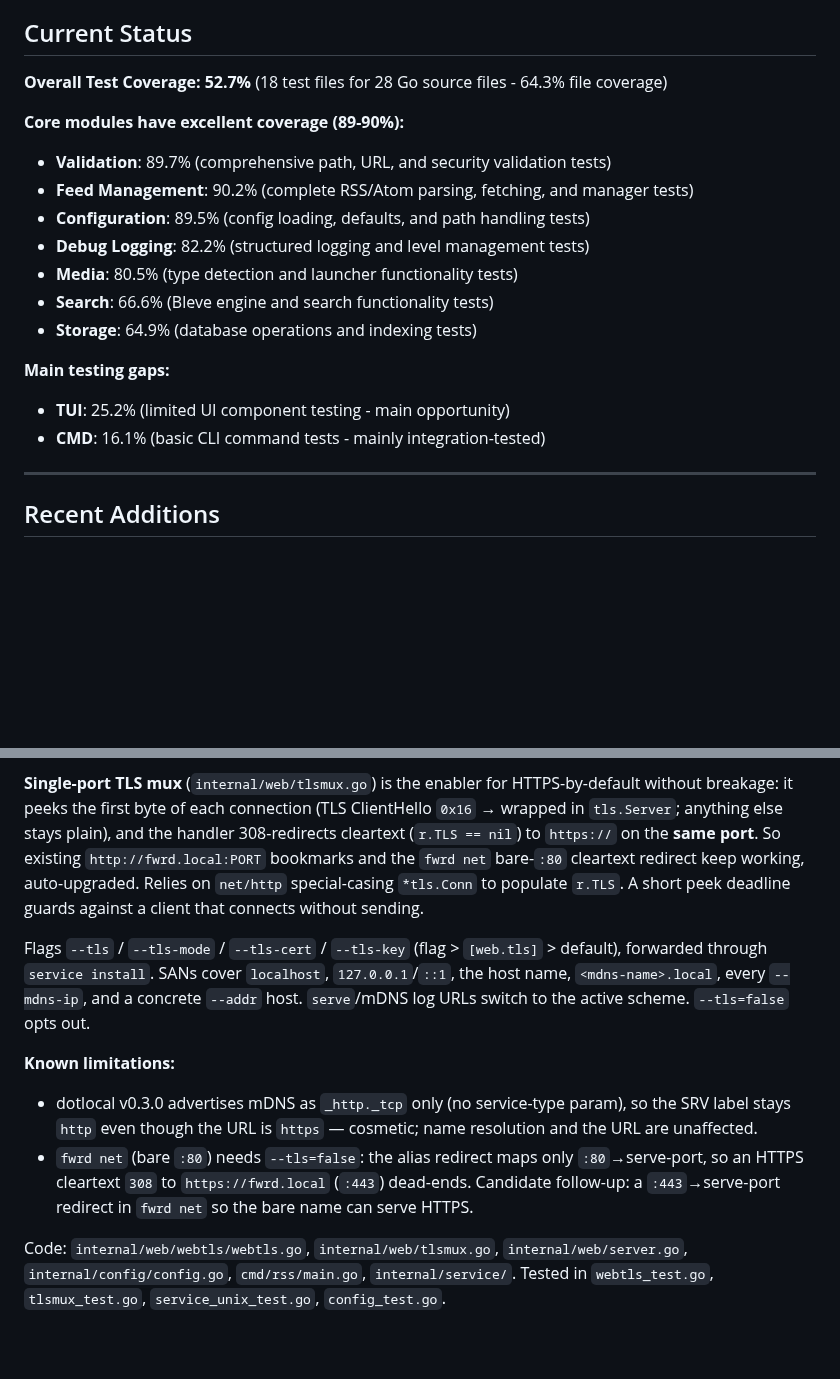
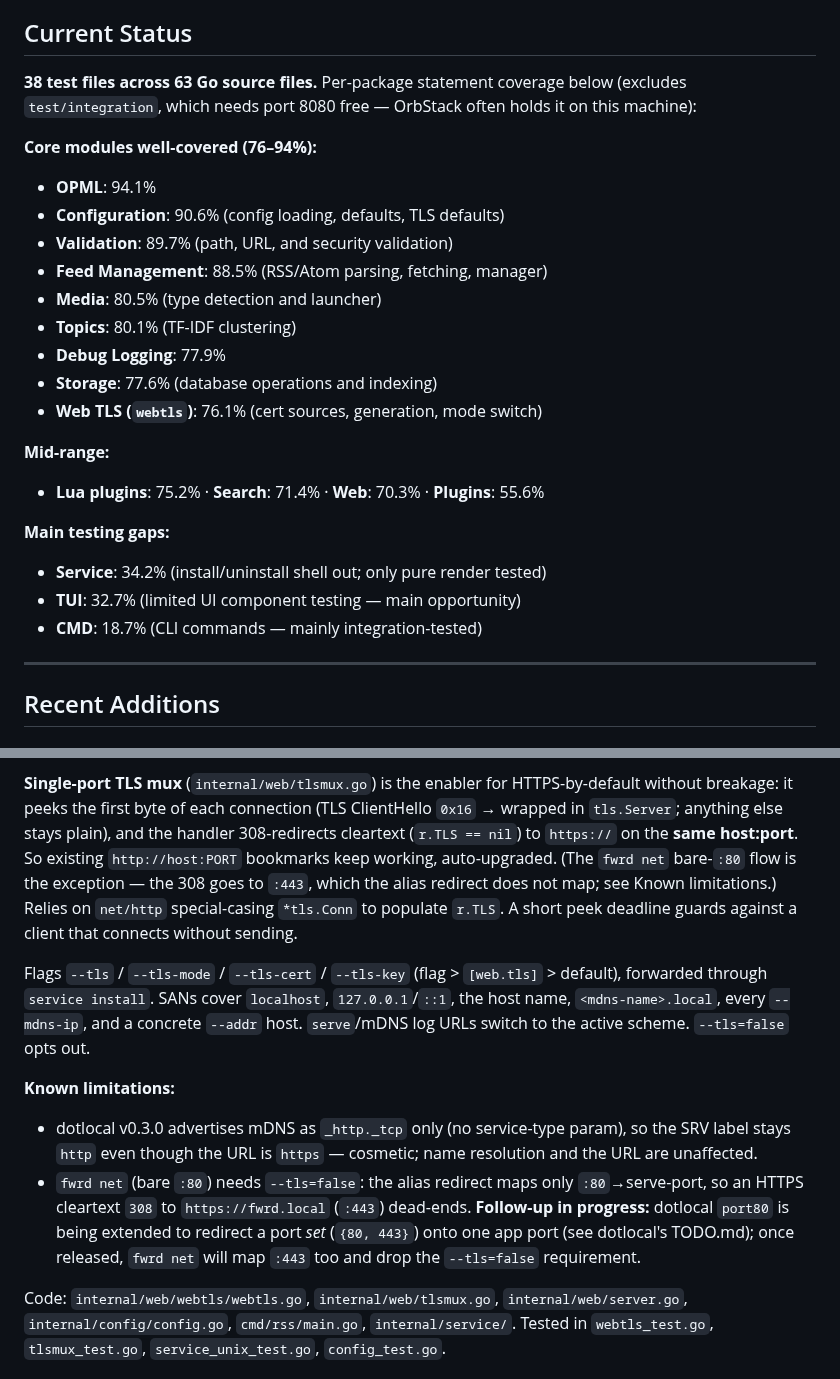
Before and after one commit to pders01/fwrd, a Markdown page: TODO.md, 2 parts joined by grey strips. GitHub-like rendering; blank space fills up the shorter version.

Commit message:
docs(todo): correct the HTTPS entry and refresh coverage status
- fix the inaccurate "fwrd net bare-:80 keeps working" claim: only
  same-host:port cleartext upgrades; the :80 flow 308s to :443 and needs
  --tls=false (matches the entry's own known-limitations)
- mark the :443 redirect as a follow-up in progress (dotlocal port80)
- refresh the per-package coverage snapshot (38 test / 63 source files)

```diff
--- a/TODO.md
+++ b/TODO.md
@@ -4,20 +4,29 @@ This document tracks remaining improvement opportunities and optional enhancemen
 
 ## Current Status
 
-**Overall Test Coverage: 52.7%** (18 test files for 28 Go source files - 64.3% file coverage)
+**38 test files across 63 Go source files.** Per-package statement coverage
+below (excludes `test/integration`, which needs port 8080 free — OrbStack
+often holds it on this machine):
 
-**Core modules have excellent coverage (89-90%):**
-- **Validation**: 89.7% (comprehensive path, URL, and security validation tests)
-- **Feed Management**: 90.2% (complete RSS/Atom parsing, fetching, and manager tests)
-- **Configuration**: 89.5% (config loading, defaults, and path handling tests)
-- **Debug Logging**: 82.2% (structured logging and level management tests)
-- **Media**: 80.5% (type detection and launcher functionality tests)
-- **Search**: 66.6% (Bleve engine and search functionality tests)
-- **Storage**: 64.9% (database operations and indexing tests)
+**Core modules well-covered (76–94%):**
+- **OPML**: 94.1%
+- **Configuration**: 90.6% (config loading, defaults, TLS defaults)
+- **Validation**: 89.7% (path, URL, and security validation)
+- **Feed Management**: 88.5% (RSS/Atom parsing, fetching, manager)
+- **Media**: 80.5% (type detection and launcher)
+- **Topics**: 80.1% (TF-IDF clustering)
+- **Debug Logging**: 77.9%
+- **Storage**: 77.6% (database operations and indexing)
+- **Web TLS (`webtls`)**: 76.1% (cert sources, generation, mode switch)
+
+**Mid-range:**
+- **Lua plugins**: 75.2% · **Search**: 71.4% · **Web**: 70.3% ·
+  **Plugins**: 55.6%
 
 **Main testing gaps:**
-- **TUI**: 25.2% (limited UI component testing - main opportunity)
-- **CMD**: 16.1% (basic CLI command tests - mainly integration-tested)
+- **Service**: 34.2% (install/uninstall shell out; only pure render tested)
+- **TUI**: 32.7% (limited UI component testing — main opportunity)
+- **CMD**: 18.7% (CLI commands — mainly integration-tested)
 
 ---
 
@@ -42,10 +51,11 @@ The web view now serves over **HTTPS by default** with no setup. A new
 HTTPS-by-default without breakage: it peeks the first byte of each connection
 (TLS ClientHello `0x16` → wrapped in `tls.Server`; anything else stays plain),
 and the handler 308-redirects cleartext (`r.TLS == nil`) to `https://` on the
-**same port**. So existing `http://fwrd.local:PORT` bookmarks and the
-`fwrd net` bare-`:80` cleartext redirect keep working, auto-upgraded. Relies on
-`net/http` special-casing `*tls.Conn` to populate `r.TLS`. A short peek
-deadline guards against a client that connects without sending.
+**same host:port**. So existing `http://host:PORT` bookmarks keep working,
+auto-upgraded. (The `fwrd net` bare-`:80` flow is the exception — the 308 goes
+to `:443`, which the alias redirect does not map; see Known limitations.)
+Relies on `net/http` special-casing `*tls.Conn` to populate `r.TLS`. A short
+peek deadline guards against a client that connects without sending.
 
 Flags `--tls` / `--tls-mode` / `--tls-cert` / `--tls-key` (flag > `[web.tls]` >
 default), forwarded through `service install`. SANs cover `localhost`,
@@ -60,8 +70,10 @@ concrete `--addr` host. `serve`/mDNS log URLs switch to the active scheme.
   cosmetic; name resolution and the URL are unaffected.
 - `fwrd net` (bare `:80`) needs `--tls=false`: the alias redirect maps only
   `:80`→serve-port, so an HTTPS cleartext `308` to `https://fwrd.local`
-  (`:443`) dead-ends. Candidate follow-up: a `:443`→serve-port redirect in
-  `fwrd net` so the bare name can serve HTTPS.
+  (`:443`) dead-ends. **Follow-up in progress:** dotlocal `port80` is being
+  extended to redirect a port *set* (`{80, 443}`) onto one app port (see
+  dotlocal's TODO.md); once released, `fwrd net` will map `:443` too and drop
+  the `--tls=false` requirement.
 
 Code: `internal/web/webtls/webtls.go`, `internal/web/tlsmux.go`,
 `internal/web/server.go`, `internal/config/config.go`, `cmd/rss/main.go`,
```
